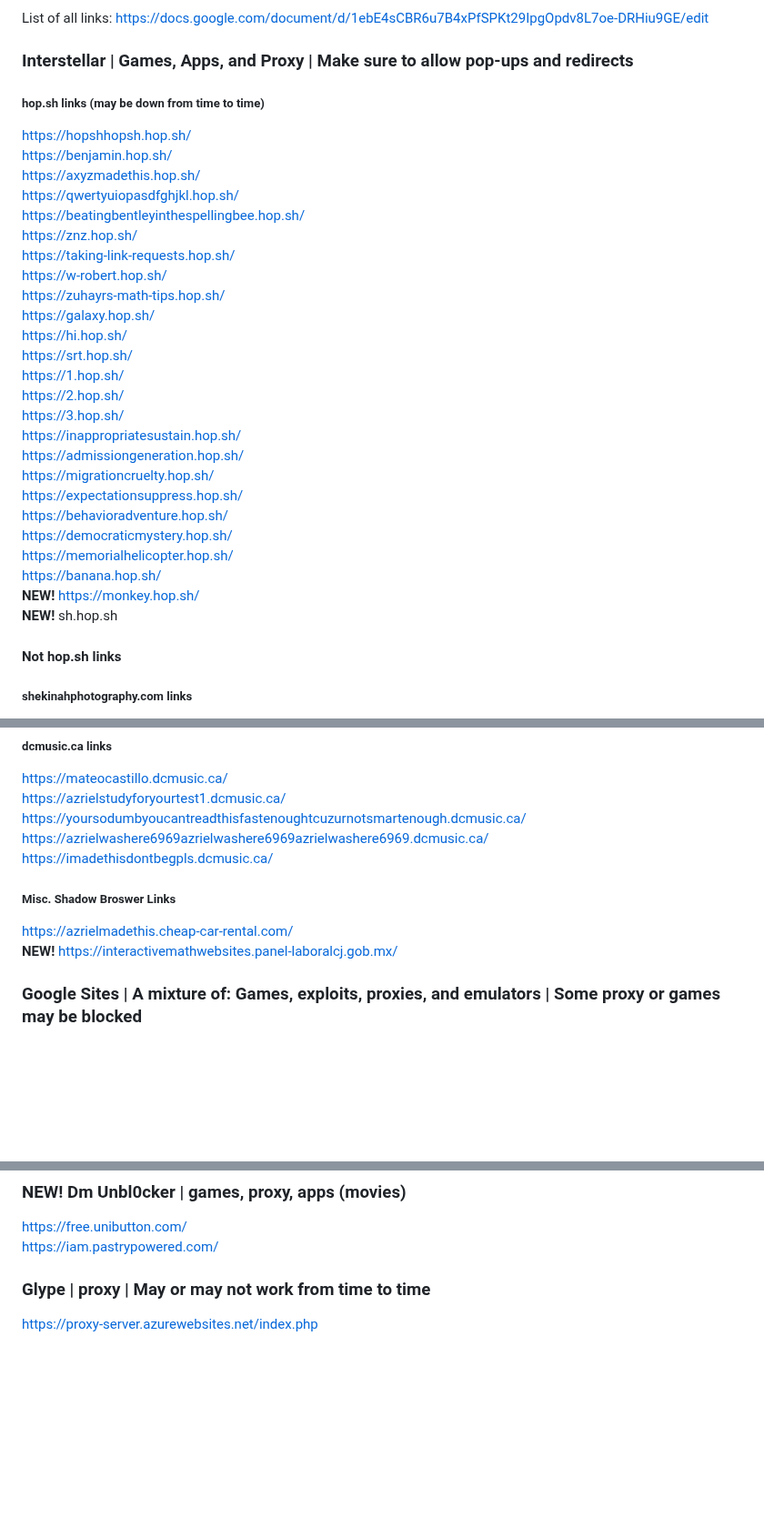
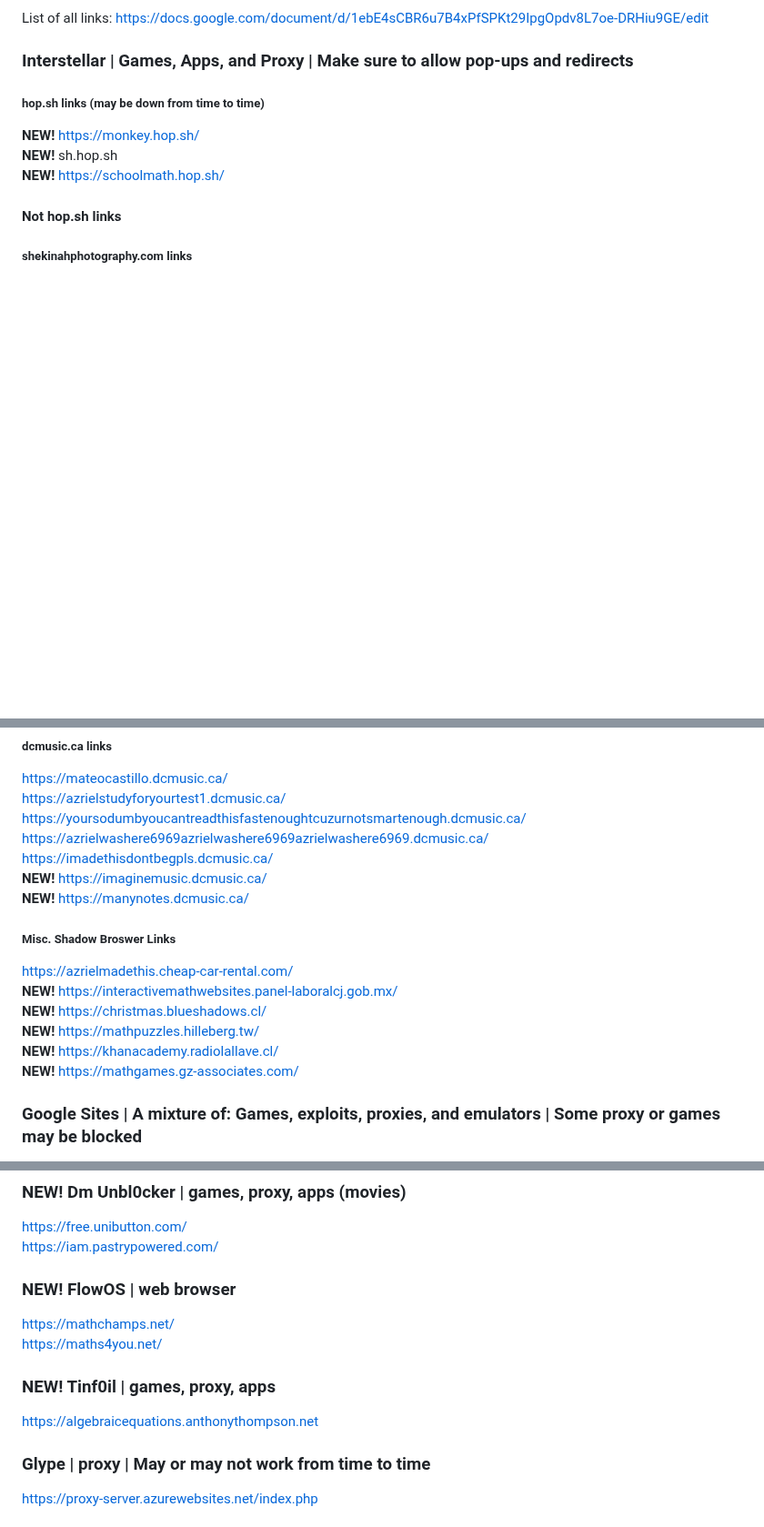
Before and after one commit to wea-f/ByePassHub, a Markdown page: mainUnblockers.md, 3 parts joined by grey strips. Shown at 91% size. Rendered like a GitHub page; blank space fills up the shorter version.

```diff
--- a/mainUnblockers.md
+++ b/mainUnblockers.md
@@ -44,31 +45,9 @@ List of all links: https://docs.google.com/document/d/1ebE4sCBR6u7B4xPfSPKt29Ipg
 
 ### Interstellar | Games, Apps, and Proxy | Make sure to allow pop-ups and redirects
 ##### hop.sh links (may be down from time to time)
-https://hopshhopsh.hop.sh/ <br>
-https://benjamin.hop.sh/ <br>
-https://axyzmadethis.hop.sh/ <br>
-https://qwertyuiopasdfghjkl.hop.sh/ <br>
-https://beatingbentleyinthespellingbee.hop.sh/ <br>
-https://znz.hop.sh/ <br>
-https://taking-link-requests.hop.sh/ <br>
-https://w-robert.hop.sh/ <br>
-https://zuhayrs-math-tips.hop.sh/ <br>
-https://galaxy.hop.sh/ <br>
-https://hi.hop.sh/ <br>
-https://srt.hop.sh/ <br>
-https://1.hop.sh/ <br>
-https://2.hop.sh/ <br>
-https://3.hop.sh/ <br>
-https://inappropriatesustain.hop.sh/ <br>
-https://admissiongeneration.hop.sh/ <br>
-https://migrationcruelty.hop.sh/ <br>
-https://expectationsuppress.hop.sh/ <br>
-https://behavioradventure.hop.sh/ <br>
-https://democraticmystery.hop.sh/ <br>
-https://memorialhelicopter.hop.sh/ <br>
-https://banana.hop.sh/ <br>
 **NEW!** https://monkey.hop.sh/ <br>
 **NEW!** sh.hop.sh <br>
+**NEW!** https://schoolmath.hop.sh/ <br>
 #### Not hop.sh links
 ##### shekinahphotography.com links
 https://illuminate.autumn.shekinahphotography.com/ <br>
@@ -226,9 +209,15 @@ https://azrielstudyforyourtest1.dcmusic.ca/ <br>
 https://yoursodumbyoucantreadthisfastenoughtcuzurnotsmartenough.dcmusic.ca/ <br>
 https://azrielwashere6969azrielwashere6969azrielwashere6969.dcmusic.ca/ <br>
 https://imadethisdontbegpls.dcmusic.ca/ <br>
+**NEW!** https://imaginemusic.dcmusic.ca/ <br>
+**NEW!** https://manynotes.dcmusic.ca/  <br>
 ##### Misc. Shadow Broswer Links
 https://azrielmadethis.cheap-car-rental.com/ <br>
 **NEW!** https://interactivemathwebsites.panel-laboralcj.gob.mx/ <br>
+**NEW!** https://christmas.blueshadows.cl/ <br>
+**NEW!** https://mathpuzzles.hilleberg.tw/ <br>
+**NEW!** https://khanacademy.radiolallave.cl/ <br>
+**NEW!** https://mathgames.gz-associates.com/ <br>
 
 ### Google Sites | A mixture of: Games, exploits, proxies, and emulators | Some proxy or games may be blocked
 https://sites.google.com/view/retro-bowl-play <br>
@@ -337,6 +326,13 @@ https://sio.sentinam.io/ <br>
 ### NEW! Dm Unbl0cker | games, proxy, apps (movies)
 https://free.unibutton.com/ <br>
 https://iam.pastrypowered.com/ <br>
+
+### NEW! FlowOS | web browser
+https://mathchamps.net/ <br>
+https://maths4you.net/ <br>
+
+### NEW! Tinf0il | games, proxy, apps
+https://algebraicequations.anthonythompson.net <br>
 
 ### Glype | proxy | May or may not work from time to time
 https://proxy-server.azurewebsites.net/index.php <br>
```
Also changed, not shown: other parts of mainUnblockers.md (+10 -5 lines).
